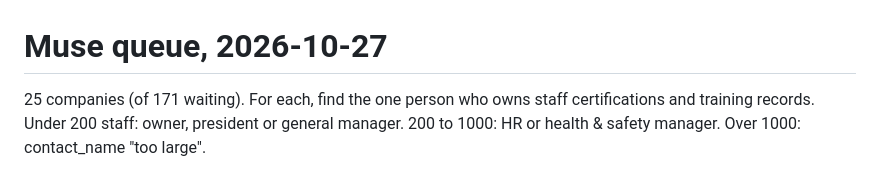
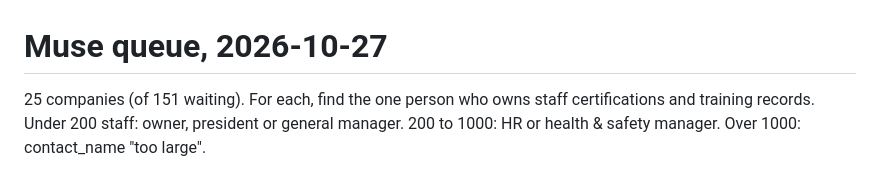
Before and after one commit to aidancox8/aevon-agent, a Markdown page: muse/queue.md, the part around one of its changes. Drawn GitHub-style.

Commit message:
muse queue 2026-10-27

```diff
--- a/muse/queue.md
+++ b/muse/queue.md
@@ -1,6 +1,6 @@
 # Muse queue, 2026-10-27
 
-25 companies (of 171 waiting). For each, find the one person who owns staff certifications and training records.
+25 companies (of 151 waiting). For each, find the one person who owns staff certifications and training records.
 Under 200 staff: owner, president or general manager. 200 to 1000: HR or health & safety manager. Over 1000: contact_name "too large".
 
 Email the result to aidan@aevon.ca with the subject "[Muse leads] YYYY-MM-DD" and ONLY a JSON array in the body:
```
Also changed, not shown: other parts of muse/queue.md (+25 -25 lines).
